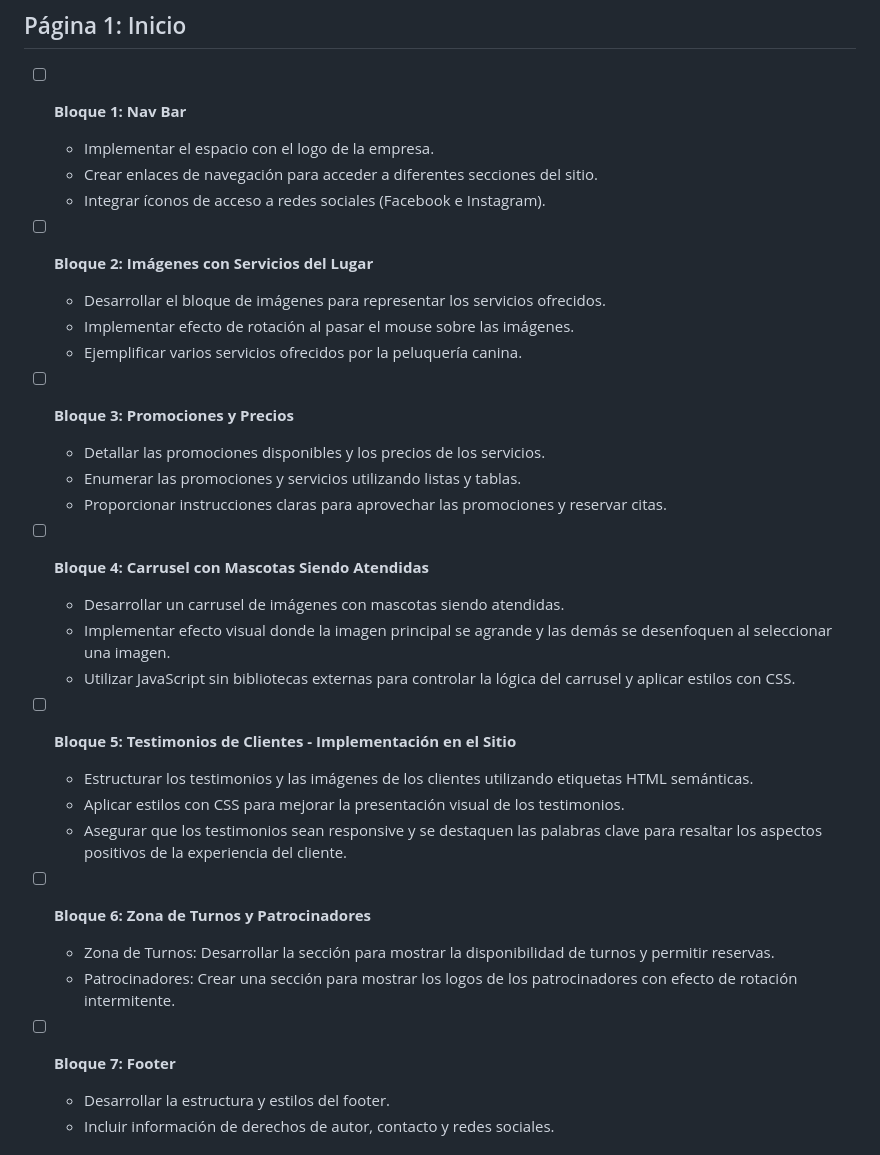
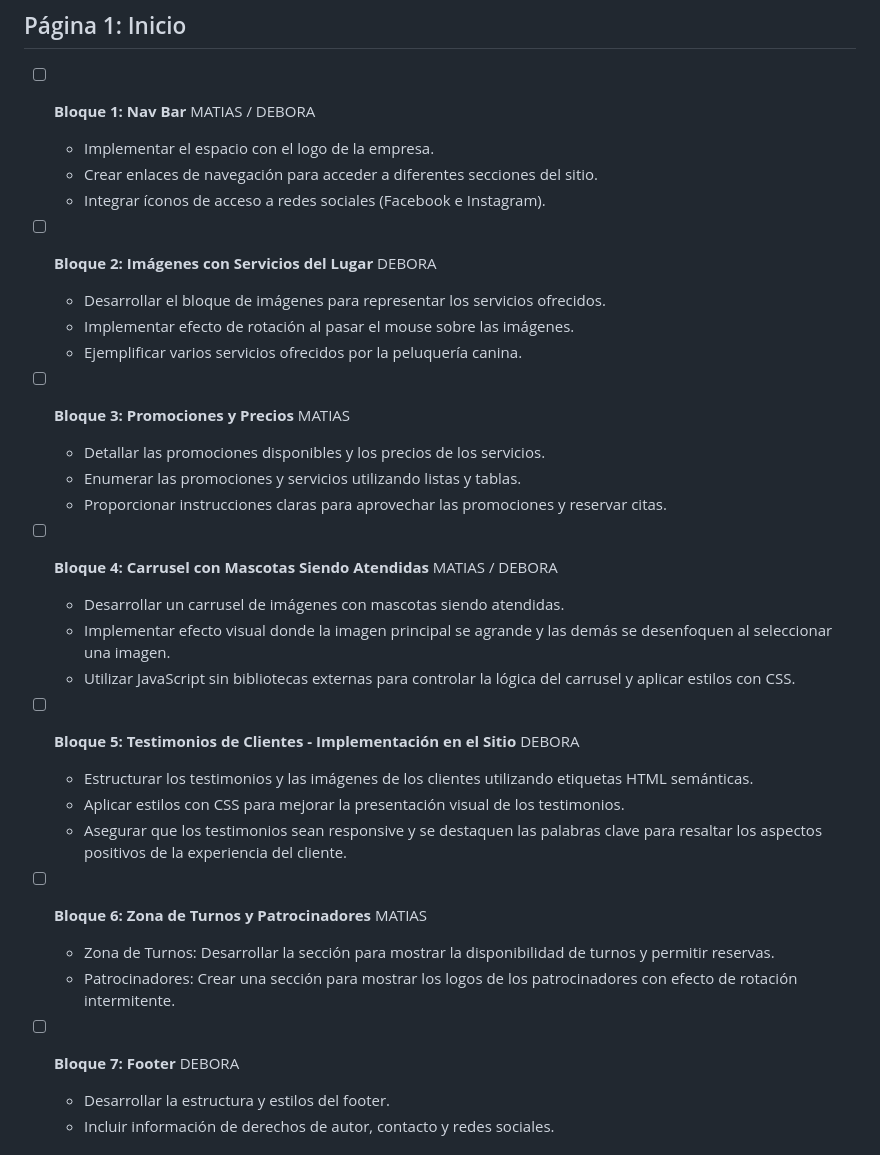
Before and after one commit to pssacR/pssac.github.io, a Markdown page: README.md, the part around the change. Drawn GitHub-style.

```diff
--- a/README.md
+++ b/README.md
@@ -2,42 +2,42 @@
 
 ## Página 1: Inicio
 
-- [ ] **Bloque 1: Nav Bar**
+- [ ] **Bloque 1: Nav Bar** MATIAS / DEBORA
 
   - Implementar el espacio con el logo de la empresa.
   - Crear enlaces de navegación para acceder a diferentes secciones del sitio.
   - Integrar íconos de acceso a redes sociales (Facebook e Instagram).
 
-- [ ] **Bloque 2: Imágenes con Servicios del Lugar**
+- [ ] **Bloque 2: Imágenes con Servicios del Lugar** DEBORA
 
   - Desarrollar el bloque de imágenes para representar los servicios ofrecidos.
   - Implementar efecto de rotación al pasar el mouse sobre las imágenes.
   - Ejemplificar varios servicios ofrecidos por la peluquería canina.
 
-- [ ] **Bloque 3: Promociones y Precios**
+- [ ] **Bloque 3: Promociones y Precios** MATIAS
 
   - Detallar las promociones disponibles y los precios de los servicios.
   - Enumerar las promociones y servicios utilizando listas y tablas.
   - Proporcionar instrucciones claras para aprovechar las promociones y reservar citas.
 
-- [ ] **Bloque 4: Carrusel con Mascotas Siendo Atendidas**
+- [ ] **Bloque 4: Carrusel con Mascotas Siendo Atendidas** MATIAS / DEBORA
 
   - Desarrollar un carrusel de imágenes con mascotas siendo atendidas.
   - Implementar efecto visual donde la imagen principal se agrande y las demás se desenfoquen al seleccionar una imagen.
   - Utilizar JavaScript sin bibliotecas externas para controlar la lógica del carrusel y aplicar estilos con CSS.
 
-- [ ] **Bloque 5: Testimonios de Clientes - Implementación en el Sitio**
+- [ ] **Bloque 5: Testimonios de Clientes - Implementación en el Sitio** DEBORA
 
   - Estructurar los testimonios y las imágenes de los clientes utilizando etiquetas HTML semánticas.
   - Aplicar estilos con CSS para mejorar la presentación visual de los testimonios.
   - Asegurar que los testimonios sean responsive y se destaquen las palabras clave para resaltar los aspectos positivos de la experiencia del cliente.
 
-- [ ] **Bloque 6: Zona de Turnos y Patrocinadores**
+- [ ] **Bloque 6: Zona de Turnos y Patrocinadores** MATIAS
 
   - Zona de Turnos: Desarrollar la sección para mostrar la disponibilidad de turnos y permitir reservas.
   - Patrocinadores: Crear una sección para mostrar los logos de los patrocinadores con efecto de rotación intermitente.
 
-- [ ] **Bloque 7: Footer**
+- [ ] **Bloque 7: Footer** DEBORA
   - Desarrollar la estructura y estilos del footer.
   - Incluir información de derechos de autor, contacto y redes sociales.
 
```
